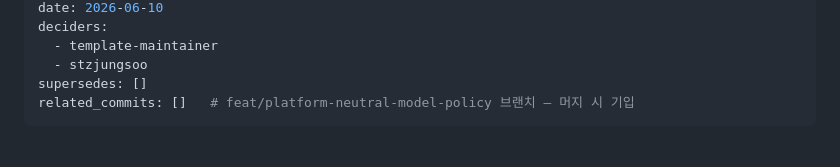
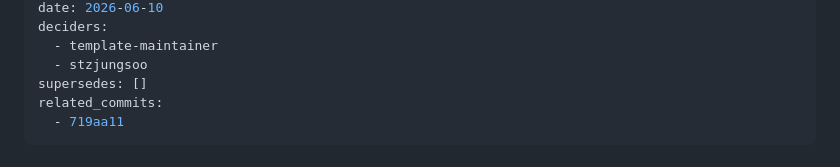
Before and after one commit to sundaytoz/agent-team-protocol, a Markdown page: docs/adr/ADR-0008-platform-neutral-model-policy.md, the part around the change. Drawn GitHub-style.

Commit message:
docs: record ADR-0008 related commit hash (719aa11)
Co-Authored-By: Claude Fable 5 <noreply@anthropic.com>

```diff
--- a/docs/adr/ADR-0008-platform-neutral-model-policy.md
+++ b/docs/adr/ADR-0008-platform-neutral-model-policy.md
@@ -8,7 +8,8 @@ deciders:
   - template-maintainer
   - stzjungsoo
 supersedes: []
-related_commits: []   # feat/platform-neutral-model-policy 브랜치 — 머지 시 기입
+related_commits:
+  - 719aa11
 ---
 
 # ADR-0008: 모델 선택 정책 플랫폼 중립화 + cap 규칙 + report 스키마 v2
```
